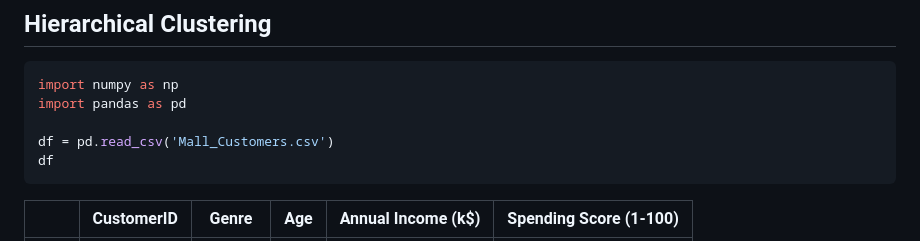
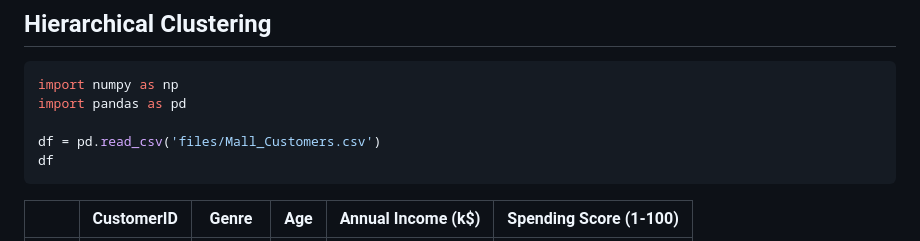
Before and after one commit to JlSeixasJr/IntroToDS, a Markdown page: 04 Clustering.md, the part around the change. Rendered like a GitHub page.

````diff
--- a/04 Clustering.md
+++ b/04 Clustering.md
@@ -188,7 +188,7 @@ plt.show()
 import numpy as np
 import pandas as pd
 
-df = pd.read_csv('Mall_Customers.csv')
+df = pd.read_csv('files/Mall_Customers.csv')
 df
 ```
 
````
